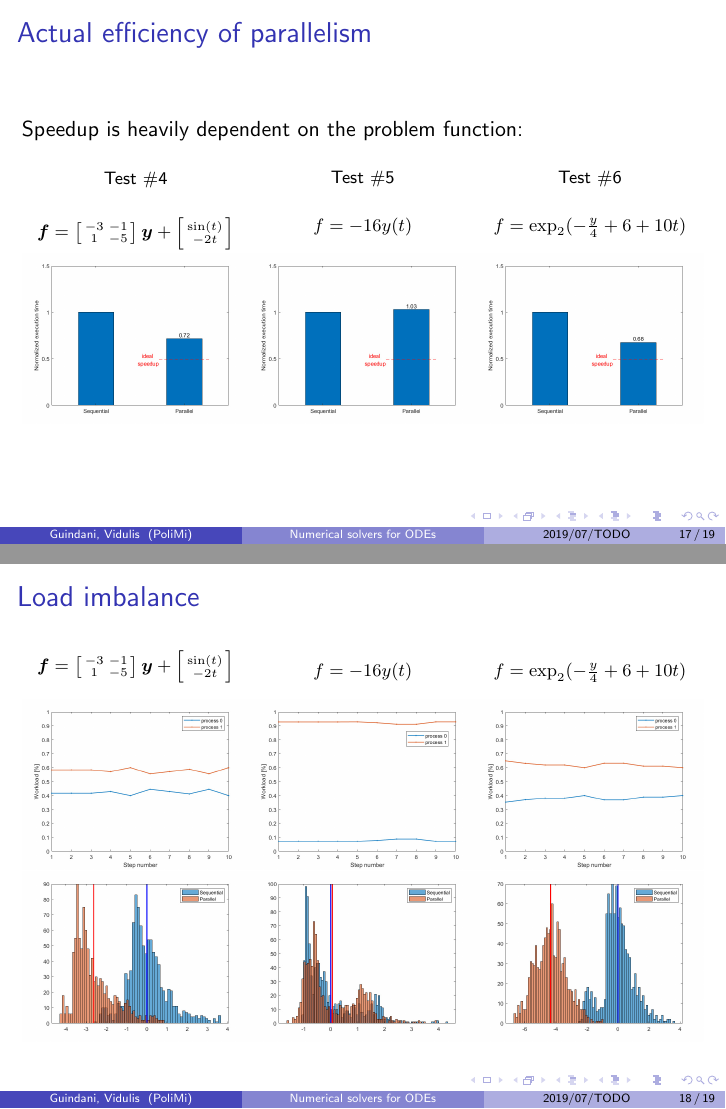
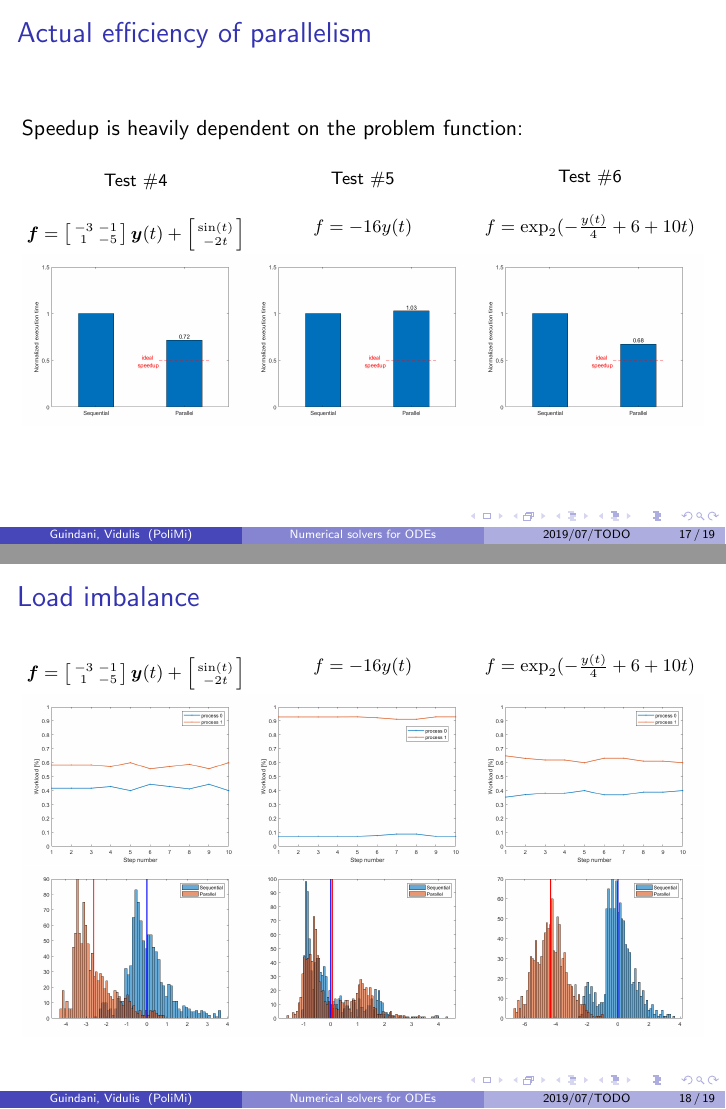
Before and after one commit to poliprojects/apc-project, LaTeX slides (slides/slides.tex): pages 22 and 23 of 24, joined at a grey line. Compiled offline with pdfLaTeX.

Commit message:
Updated slides

```diff
--- a/slides/slides.tex
+++ b/slides/slides.tex
@@ -275,7 +275,7 @@
 			\left[\begin{smallmatrix}
 			-3 & -1 \\ 1 & -5
 			\end{smallmatrix}\right]
-			\boldsymbol y +
+			\boldsymbol y(t) +
 			\left[\begin{smallmatrix}
 			\sin(t) \\ -2t
 			\end{smallmatrix}\right]$
@@ -290,7 +290,7 @@
 		\end{subfigure}%
 		\begin{subfigure}{.333\textwidth}
 			\subcaption*{Test \#6}
-			\subcaption*{$f = \exp_2( -\frac y 4 + 6 + 10t) $}
+			\subcaption*{$f = \exp_2( -\frac{y(t)}{4} + 6 + 10t) $}
 			\includegraphics[width=\linewidth]{etc/test6_2.jpeg}
 		\end{subfigure}%
 	\end{figure}
@@ -306,11 +306,12 @@
 				\left[\begin{smallmatrix}
 				-3 & -1 \\ 1 & -5
 				\end{smallmatrix}\right]
-				\boldsymbol y +
+				\boldsymbol y(t) +
 				\left[\begin{smallmatrix}
 				\sin(t) \\ -2t
 				\end{smallmatrix}\right]$
 			}
+			\vspace{-6pt}
 			\includegraphics[width=\linewidth]{etc/test4_1.jpeg}
 		\end{subfigure}%
 		\begin{subfigure}{.333\textwidth}
@@ -318,7 +319,7 @@
 			\includegraphics[width=\linewidth]{etc/test5_1.jpeg}
 		\end{subfigure}%
 		\begin{subfigure}{.333\textwidth}
-			\subcaption*{$f = \exp_2( -\frac y 4 + 6 + 10t) $}
+			\subcaption*{$f = \exp_2( -\frac{y(t)}{4} + 6 + 10t) $}
 			\includegraphics[width=\linewidth]{etc/test6_1.jpeg}
 		\end{subfigure}
 		\begin{subfigure}{.333\textwidth}
```
